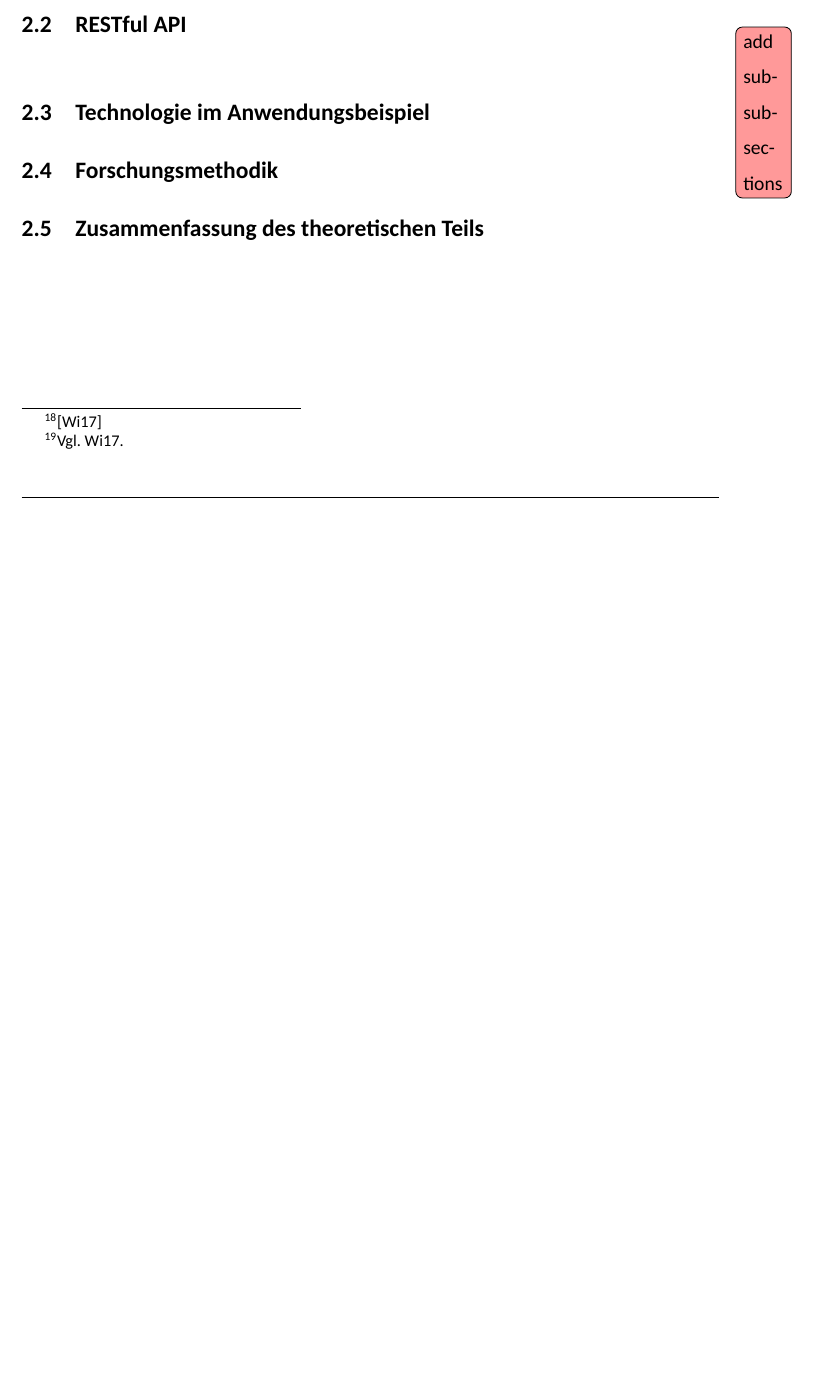
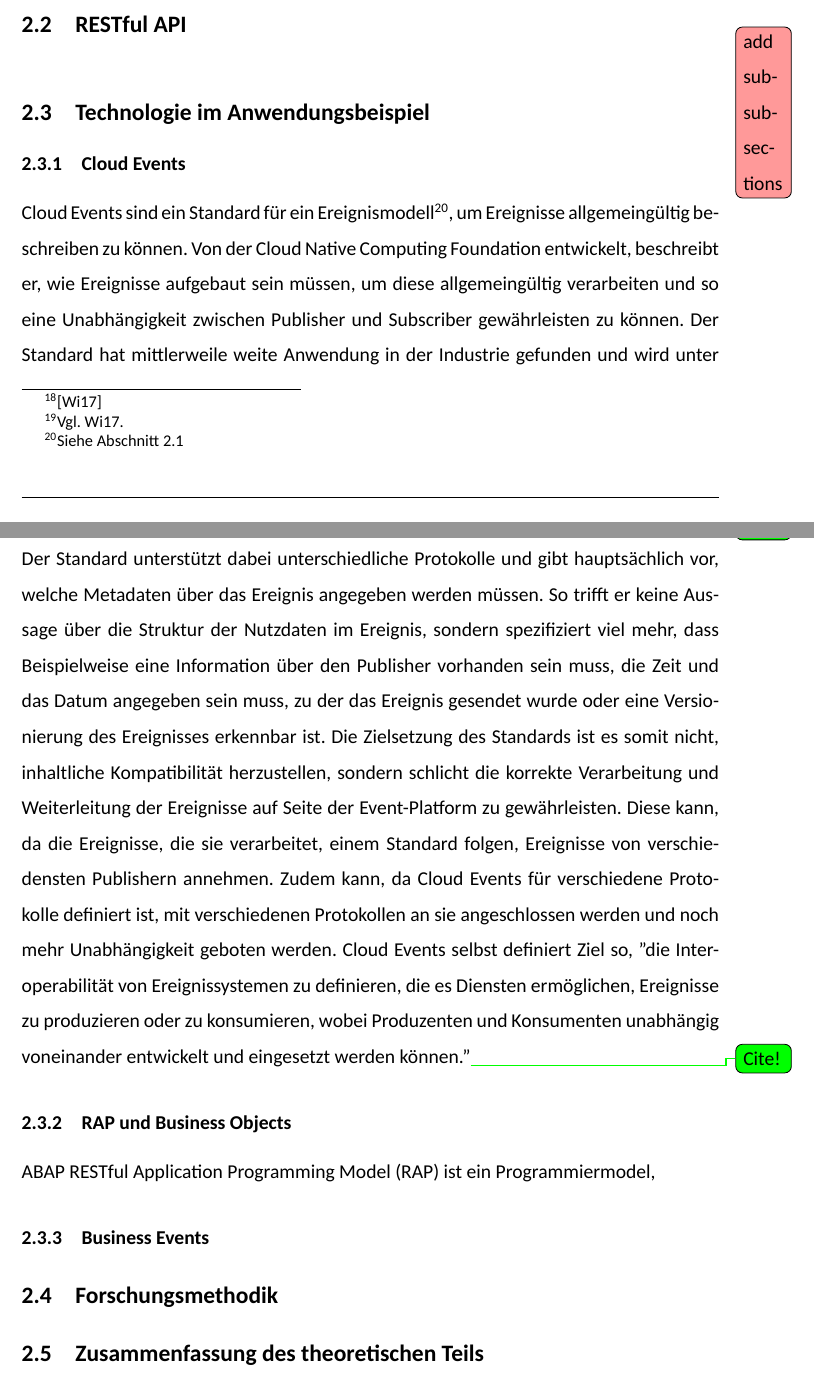
Before and after one commit to jonaRumberg/dhbw-ka-jona-rumberg-PA1, a LaTeX document (Praxisarbeit_Master.tex, which reads text/acronym.tex, text/chapter2.tex): part of page 16 of 21 before the commit and two parts of pages 16 and 17 of 22 after it, the two joined at a grey line, cut so that both start at the same text, the shorter picture padded with empty space. The pictures show the PDF file Praxisarbeit_Master.pdf that the author committed with the source.

Commit message:
cloud events

```diff
--- a/text/acronym.tex
+++ b/text/acronym.tex
@@ -8,6 +9,7 @@
 \acro{EDA}{Event Driven Architecture}
 \acro{ERP}{Enterprise-Resource-Planning}
 \acro{IT}{Informationstechnologie}
+\acro{RAP}{\ac{ABAP} RESTful Application Programming Model}
 \acro{REST}{Representational State Transfer}
 
 \end{acronym}
--- a/text/chapter2.tex
+++ b/text/chapter2.tex
@@ -58,5 +59,15 @@ Die 'Broker-Topology' sieht keine zentrale Event-Queue vor. Hier werden die Erei
 \subsection{RESTful \ac{API}}
 \missing{add subsubsections}
 \subsection{Technologie im Anwendungsbeispiel}
+
+\subsubsection{Cloud Events}
+Cloud Events sind ein Standard für ein Ereignismodell\footnote{Siehe Abschnitt \ref*{teda}}, um Ereignisse allgemeingültig beschreiben zu können. Von der Cloud Native Computing Foundation entwickelt, beschreibt er, wie Ereignisse aufgebaut sein müssen, um diese allgemeingültig verarbeiten und so eine Unabhängigkeit zwischen Publisher und Subscriber gewährleisten zu können. Der Standard hat mittlerweile weite Anwendung in der Industrie gefunden und wird unter anderen von Firmen wie Google, IBM und SAP in \ac{EDA}-Lösungen verwendet. \citepls \\
+Der Standard unterstützt dabei unterschiedliche Protokolle und gibt hauptsächlich vor, welche Metadaten über das Ereignis angegeben werden müssen. So trifft er keine Aussage über die Struktur der Nutzdaten im Ereignis, sondern spezifiziert viel mehr, dass Beispielweise eine Information über den Publisher vorhanden sein muss, die Zeit und das Datum angegeben sein muss, zu der das Ereignis gesendet wurde oder eine Versionierung des Ereignisses erkennbar ist. Die Zielsetzung des Standards ist es somit nicht, inhaltliche Kompatibilität herzustellen, sondern schlicht die korrekte Verarbeitung und Weiterleitung der Ereignisse auf Seite der Event-Platform zu gewährleisten. Diese kann, da die Ereignisse, die sie verarbeitet, einem Standard folgen, Ereignisse von verschiedensten Publishern annehmen. Zudem kann, da Cloud Events für verschiedene Protokolle definiert ist, mit verschiedenen Protokollen an sie angeschlossen werden und noch mehr Unabhängigkeit geboten werden. Cloud Events selbst definiert Ziel so, "die Interoperabilität von Ereignissystemen zu definieren, die es Diensten ermöglichen, Ereignisse zu produzieren oder zu konsumieren, wobei Produzenten und Konsumenten unabhängig voneinander entwickelt und eingesetzt werden können."\citepls
+
+\subsubsection{RAP und Business Objects}
+\ac{RAP} ist ein Programmiermodel,
+
+\subsubsection{Business Events}
+
 \subsection{Forschungsmethodik}
 \subsection{Zusammenfassung des theoretischen Teils}
```
Also changed, not shown: text/chapter3.tex (+1 -1 lines), text/template/references.tex (+2 -0 lines), Praxisarbeit_Master.pdf, text/acronym.tex (1 more changed lines), text/chapter2.tex (1 more changed lines), 8 other files.
